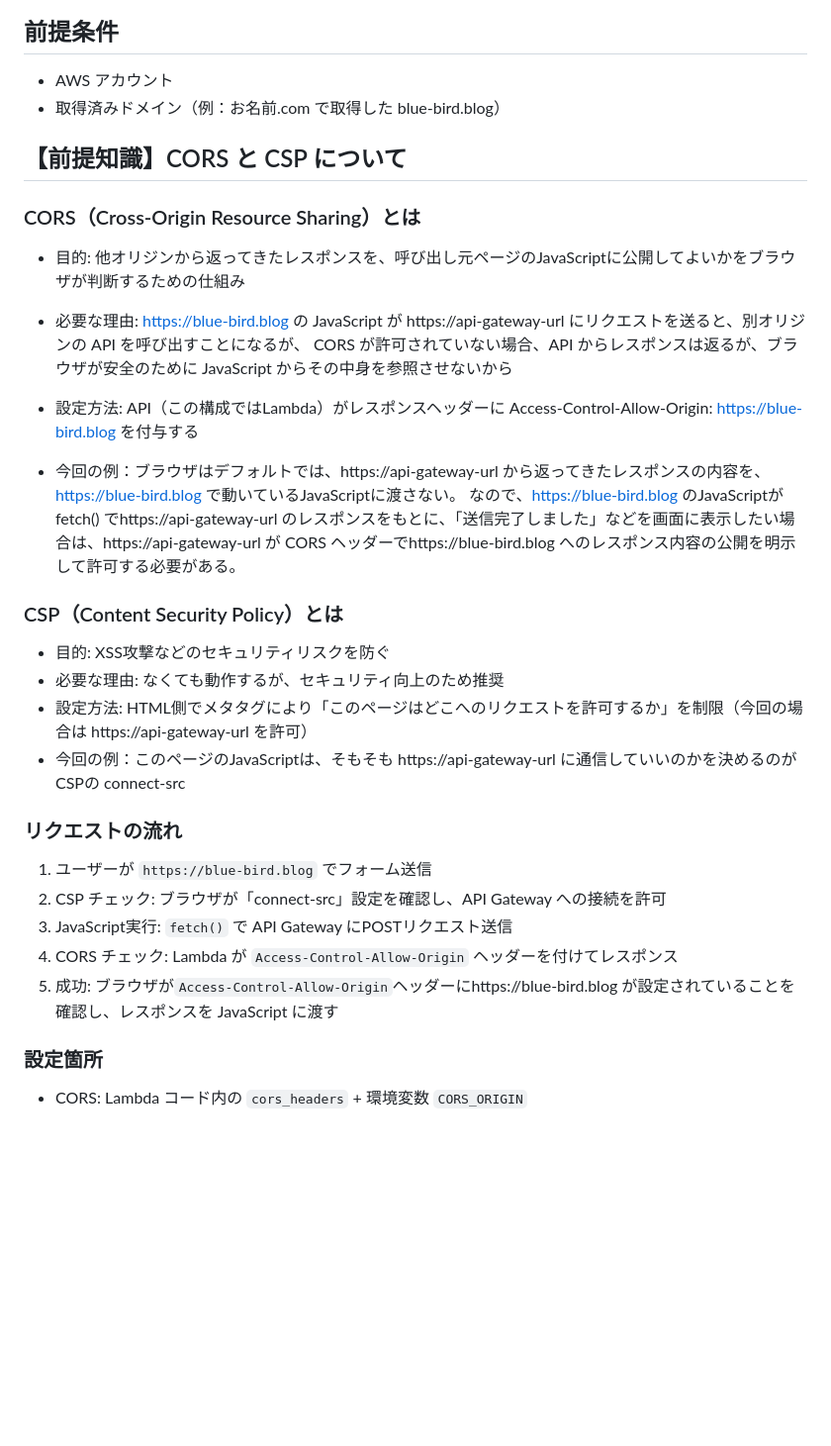
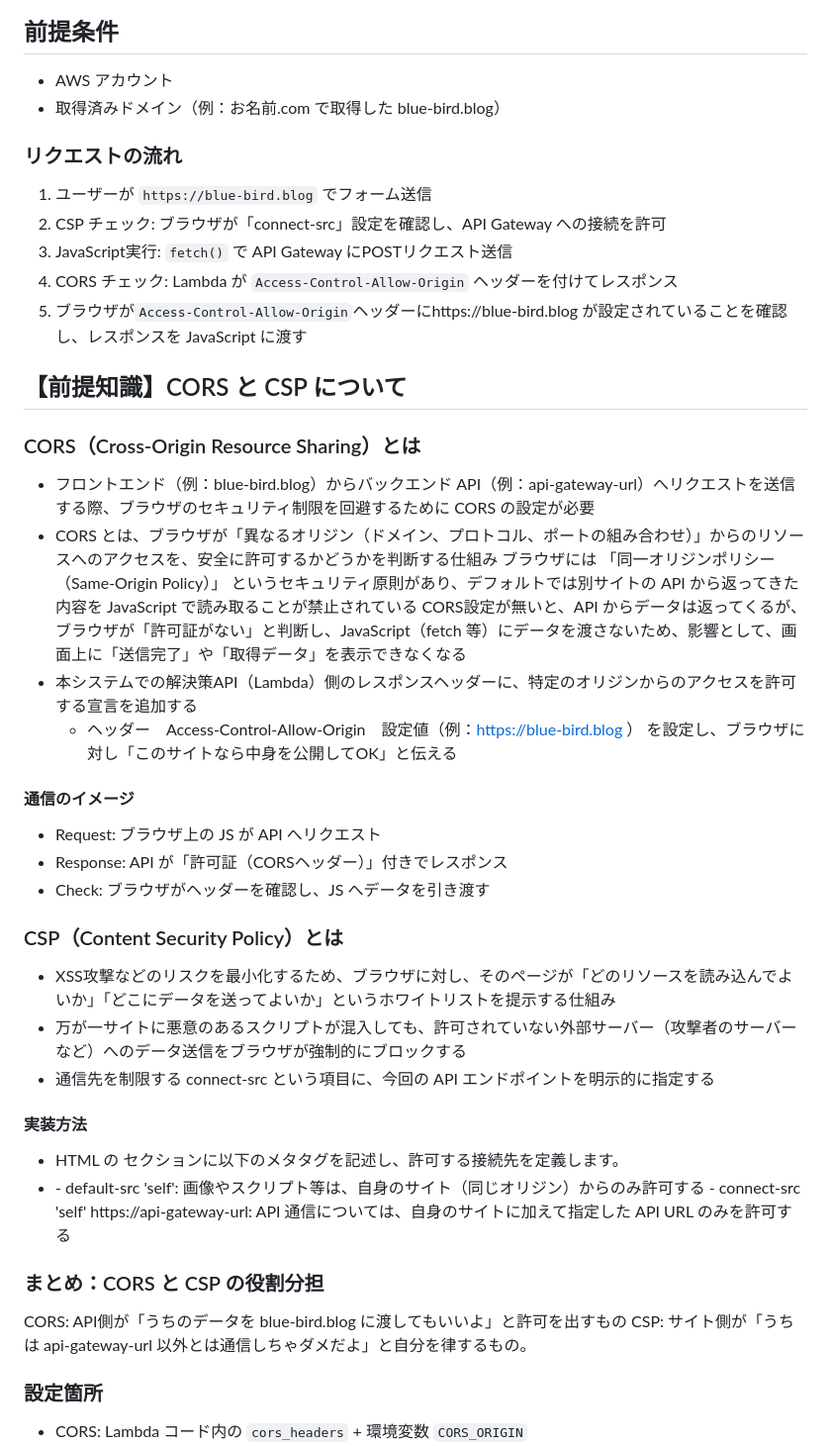
Before and after one commit to sae-maruyama/aws-inquiry-form, a Markdown page: README.md, the part around the change. Shown at 99% size. Drawn GitHub-style; blank space fills up the shorter version.

```diff
--- a/README.md
+++ b/README.md
@@ -16,29 +16,42 @@ AWS サービスを使用したサーバーレスお問い合わせフォーム
 - AWS アカウント
 - 取得済みドメイン（例：お名前.com で取得した blue-bird.blog）
 
-## 【前提知識】CORS と CSP について
-
-### CORS（Cross-Origin Resource Sharing）とは
-- 目的: 他オリジンから返ってきたレスポンスを、呼び出し元ページのJavaScriptに公開してよいかをブラウザが判断するための仕組み
-- 必要な理由: https://blue-bird.blog の JavaScript が https://api-gateway-url にリクエストを送ると、別オリジンの API を呼び出すことになるが、
-  CORS が許可されていない場合、API からレスポンスは返るが、ブラウザが安全のために JavaScript からその中身を参照させないから
-- 設定方法: API（この構成ではLambda）がレスポンスヘッダーに Access-Control-Allow-Origin: https://blue-bird.blog を付与する
-
-- 今回の例：ブラウザはデフォルトでは、https://api-gateway-url から返ってきたレスポンスの内容を、https://blue-bird.blog で動いているJavaScriptに渡さない。
-  なので、https://blue-bird.blog のJavaScriptが fetch() でhttps://api-gateway-url のレスポンスをもとに、「送信完了しました」などを画面に表示したい場合は、https://api-gateway-url が CORS ヘッダーでhttps://blue-bird.blog へのレスポンス内容の公開を明示して許可する必要がある。
-
-### CSP（Content Security Policy）とは
-- 目的: XSS攻撃などのセキュリティリスクを防ぐ
-- 必要な理由: なくても動作するが、セキュリティ向上のため推奨
-- 設定方法: HTML側でメタタグにより「このページはどこへのリクエストを許可するか」を制限（今回の場合は https://api-gateway-url を許可）
-- 今回の例：このページのJavaScriptは、そもそも https://api-gateway-url に通信していいのかを決めるのが CSPの connect-src
-
 ### リクエストの流れ
 1. ユーザーが `https://blue-bird.blog` でフォーム送信
 2. CSP チェック: ブラウザが「connect-src」設定を確認し、API Gateway への接続を許可
 3. JavaScript実行: `fetch()` で API Gateway にPOSTリクエスト送信
 4. CORS チェック: Lambda が `Access-Control-Allow-Origin` ヘッダーを付けてレスポンス
-5. 成功: ブラウザが`Access-Control-Allow-Origin`ヘッダーにhttps://blue-bird.blog が設定されていることを確認し、レスポンスを JavaScript に渡す
+5. ブラウザが`Access-Control-Allow-Origin`ヘッダーにhttps://blue-bird.blog が設定されていることを確認し、レスポンスを JavaScript に渡す
+
+## 【前提知識】CORS と CSP について
+
+### CORS（Cross-Origin Resource Sharing）とは
+- フロントエンド（例：blue-bird.blog）からバックエンド API（例：api-gateway-url）へリクエストを送信する際、ブラウザのセキュリティ制限を回避するために CORS の設定が必要
+- CORS とは、ブラウザが「異なるオリジン（ドメイン、プロトコル、ポートの組み合わせ）」からのリソースへのアクセスを、安全に許可するかどうかを判断する仕組み
+   ブラウザには 「同一オリジンポリシー（Same-Origin Policy）」 というセキュリティ原則があり、デフォルトでは別サイトの API から返ってきた内容を JavaScript で読み取ることが禁止されている
+   CORS設定が無いと、API からデータは返ってくるが、ブラウザが「許可証がない」と判断し、JavaScript（fetch 等）にデータを渡さないため、影響として、画面上に「送信完了」や「取得データ」を表示できなくなる
+- 本システムでの解決策API（Lambda）側のレスポンスヘッダーに、特定のオリジンからのアクセスを許可する宣言を追加する
+  - ヘッダー　Access-Control-Allow-Origin　設定値（例：https://blue-bird.blog ） を設定し、ブラウザに対し「このサイトなら中身を公開してOK」と伝える
+
+#### 通信のイメージ
+- Request: ブラウザ上の JS が API へリクエスト
+- Response: API が「許可証（CORSヘッダー）」付きでレスポンス
+- Check: ブラウザがヘッダーを確認し、JS へデータを引き渡す
+
+### CSP（Content Security Policy）とは
+- XSS攻撃などのリスクを最小化するため、ブラウザに対し、そのページが「どのリソースを読み込んでよいか」「どこにデータを送ってよいか」というホワイトリストを提示する仕組み
+- 万が一サイトに悪意のあるスクリプトが混入しても、許可されていない外部サーバー（攻撃者のサーバーなど）へのデータ送信をブラウザが強制的にブロックする
+- 通信先を制限する connect-src という項目に、今回の API エンドポイントを明示的に指定する
+
+#### 実装方法
+- HTML の <head> セクションに以下のメタタグを記述し、許可する接続先を定義します。
+- <meta http-equiv="Content-Security-Policy" content="default-src 'self'; connect-src 'self' https://api-gateway-url;">
+  - default-src 'self': 画像やスクリプト等は、自身のサイト（同じオリジン）からのみ許可する
+  - connect-src 'self' https://api-gateway-url: API 通信については、自身のサイトに加えて指定した API URL のみを許可する
+
+### まとめ：CORS と CSP の役割分担
+CORS: API側が「うちのデータを blue-bird.blog に渡してもいいよ」と許可を出すもの
+CSP: サイト側が「うちは api-gateway-url 以外とは通信しちゃダメだよ」と自分を律するもの。
 
 ### 設定箇所
 - CORS: Lambda コード内の `cors_headers` + 環境変数 `CORS_ORIGIN`
```
